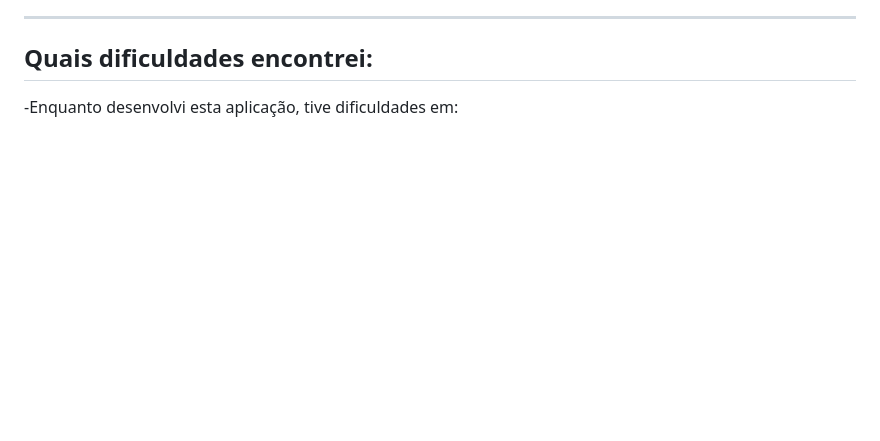
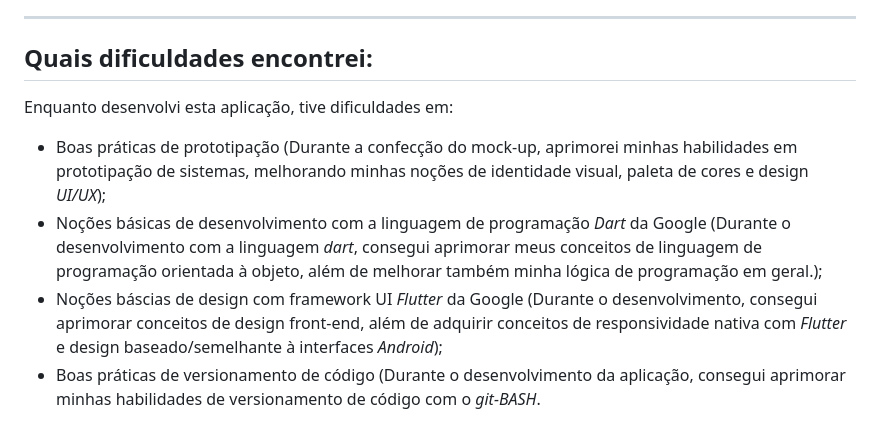
Before and after one commit to taldoNicholas/activity_tracker, a Markdown page: README.md, the part around the change. Drawn GitHub-style; blank space fills up the shorter version.

```diff
--- a/README.md
+++ b/README.md
@@ -57,4 +57,8 @@ Durante o desenvolvimento do projeto, aprendi:
 
 ## Quais dificuldades encontrei:
 
--Enquanto desenvolvi esta aplicação, tive dificuldades em:
+Enquanto desenvolvi esta aplicação, tive dificuldades em:
+- Boas práticas de prototipação (Durante a confecção do mock-up, aprimorei minhas habilidades em prototipação de sistemas, melhorando minhas noções de identidade visual, paleta de cores e design *UI/UX*);
+- Noções básicas de desenvolvimento com a linguagem de programação *Dart* da Google (Durante o desenvolvimento com a linguagem *dart*, consegui aprimorar meus conceitos de linguagem de programação orientada à objeto, além de melhorar também minha lógica de programação em geral.);
+- Noções báscias de design com framework UI *Flutter* da Google (Durante o desenvolvimento, consegui aprimorar conceitos de design front-end, além de adquirir conceitos de responsividade nativa com *Flutter* e design baseado/semelhante à interfaces *Android*);
+- Boas práticas de versionamento de código (Durante o desenvolvimento da aplicação, consegui aprimorar minhas habilidades de versionamento de código com o *git-BASH*.
```
